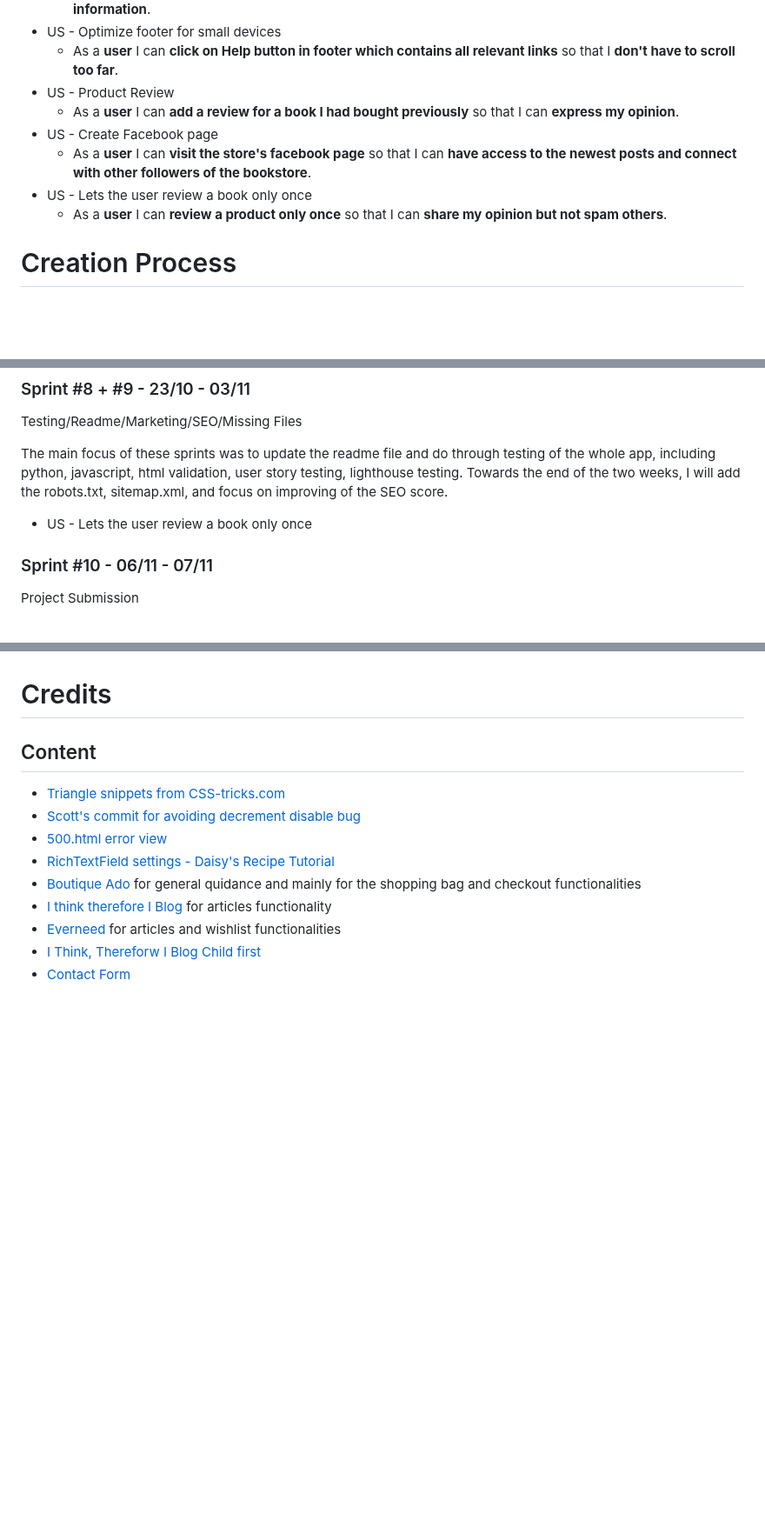
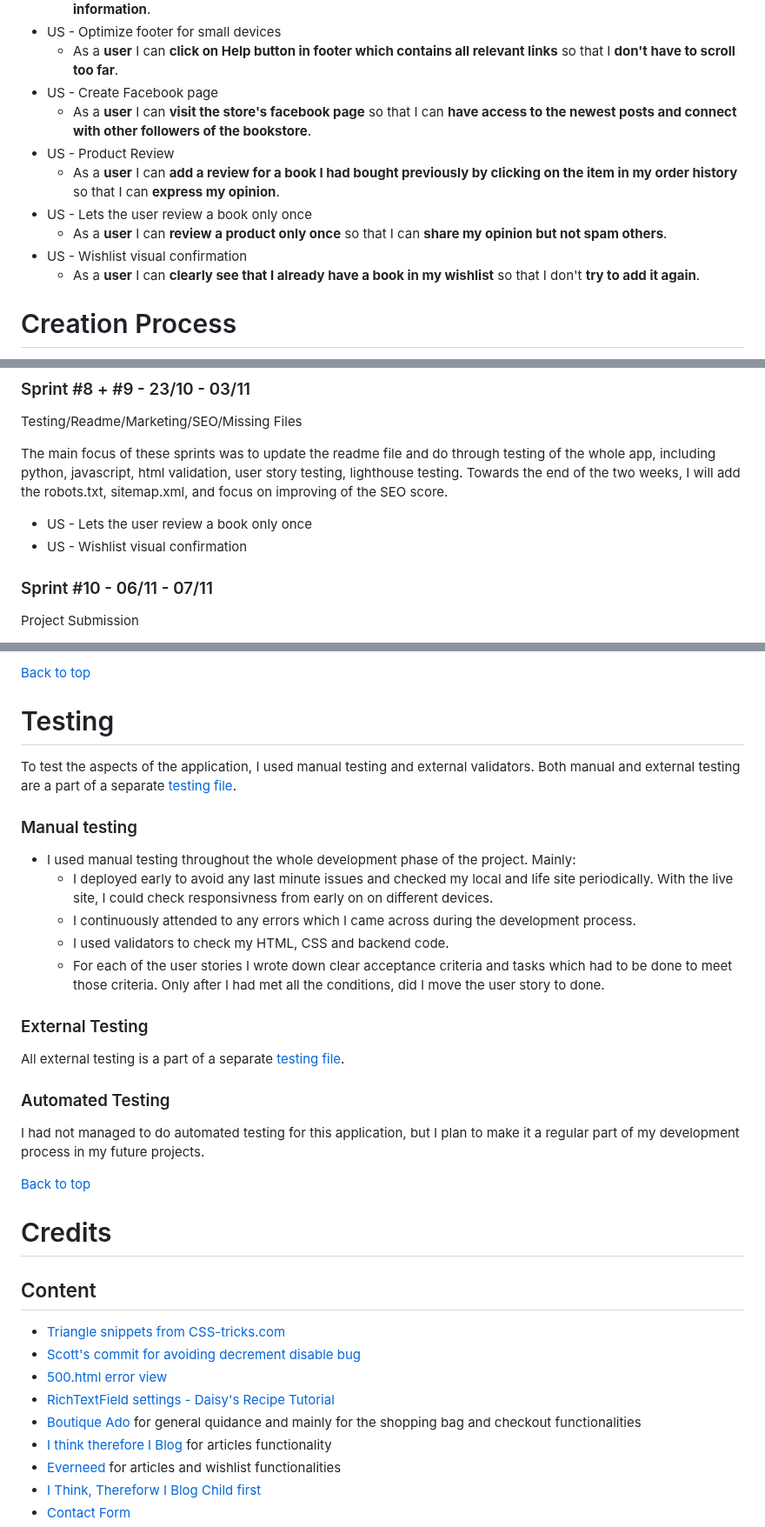
Before and after one commit to lucia2007/bookwormkid, a Markdown page: README.md, 3 parts joined by grey strips. Shown at 87% size. Drawn GitHub-style; blank space fills up the shorter version.

```diff
--- a/README.md
+++ b/README.md
@@ -301,12 +301,14 @@ As a visitor I want to find a fun and enticing book for my child/grandchild/pupi
   - As a **user/admin** I can **be informed about my actions without the shopping bag showing** so that I can **clearly and easily see the action confirmation and not be overwhelmed by too much unnecessary information**.
 - US - Optimize footer for small devices
   - As a **user** I can **click on Help button in footer which contains all relevant links** so that I **don't have to scroll too far**.
-- US - Product Review
-  - As a **user** I can **add a review for a book I had bought previously** so that I can **express my opinion**.
 - US - Create Facebook page
   - As a **user** I can **visit the store's facebook page** so that I can **have access to the newest posts and connect with other followers of the bookstore**.
+- US - Product Review
+  - As a **user** I can **add a review for a book I had bought previously by clicking on the item in my order history** so that I can **express my opinion**.
 - US - Lets the user review a book only once
   - As a **user** I can **review a product only once** so that I can **share my opinion but not spam others**.
+- US - Wishlist visual confirmation
+  - As a **user** I can **clearly see that I already have a book in my wishlist** so that I don't **try to add it again**.
 
 # Creation Process
 
@@ -588,6 +590,7 @@ Testing/Readme/Marketing/SEO/Missing Files
 The main focus of these sprints was to update the readme file and do through testing of the whole app, including python, javascript, html validation, user story testing, lighthouse testing. Towards the end of the two weeks, I will add the robots.txt, sitemap.xml, and focus on improving of the SEO score.
 
 - US - Lets the user review a book only once
+- US - Wishlist visual confirmation
 
 ### Sprint #10 - 06/11 - 07/11
 
@@ -690,3 +764,26 @@ I had not implemented the comments model to Articles (future feature), but at my
+[Back to top](#contents)
+# Testing
+
+To test the aspects of the application, I used manual testing and external validators. Both manual and external testing are a part of a separate [testing file](/TESTING.md).
+
+### Manual testing
+
+  - I used manual testing throughout the whole development phase of the project. Mainly:
+    - I deployed early to avoid any last minute issues and checked my local and life site periodically. With the live site, I could check responsivness from early on on different devices.
+    - I continuously attended to any errors which I came across during the development process.
+    - I used validators to check my HTML, CSS and backend code.
+    - For each of the user stories I wrote down clear acceptance criteria and tasks which had to be done to meet those criteria. Only after I had met all the conditions, did I move the user story to done.
+
+### External Testing
+
+  All external testing is a part of a separate [testing file](/TESTING.md).
+
+### Automated Testing
+
+I had not managed to do automated testing for this application, but I plan to make it a regular part of my development process in my future projects.
+
+[Back to top](#contents)
+
 
 # Credits
 
```
Also changed, not shown: other parts of README.md (+72 -1 lines).
